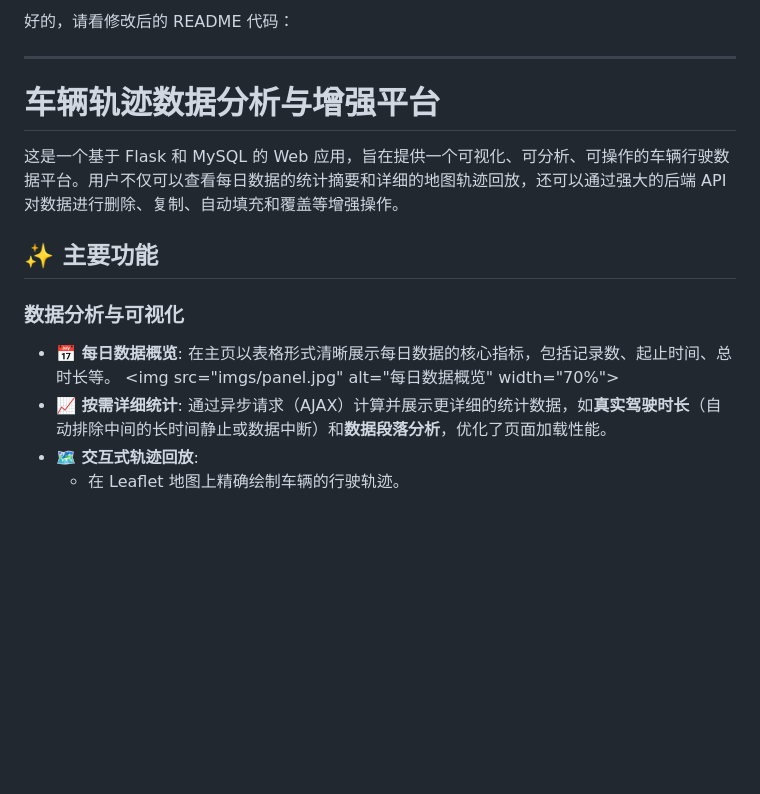
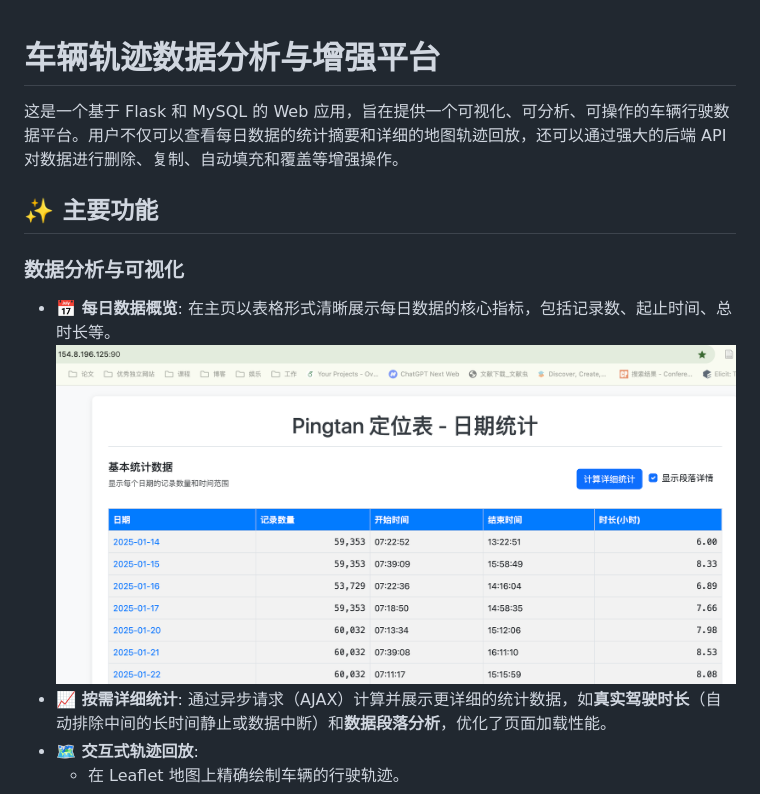
Before and after one commit to casia22/data_aug_tool, a Markdown page: README.md, the part around the change printed below. Rendered like a GitHub page; blank space fills up the shorter version.

```diff
--- a/README.md
+++ b/README.md
@@ -1,7 +1,3 @@
-好的，请看修改后的 README 代码：
-
------
-
 # 车辆轨迹数据分析与增强平台
 
 这是一个基于 Flask 和 MySQL 的 Web 应用，旨在提供一个可视化、可分析、可操作的车辆行驶数据平台。用户不仅可以查看每日数据的统计摘要和详细的地图轨迹回放，还可以通过强大的后端 API 对数据进行删除、复制、自动填充和覆盖等增强操作。
@@ -11,7 +7,7 @@
 ### 数据分析与可视化
 
   - **📅 每日数据概览**: 在主页以表格形式清晰展示每日数据的核心指标，包括记录数、起止时间、总时长等。
-    \<img src="imgs/panel.jpg" alt="每日数据概览" width="70%"\>
+    ![每日数据概览](./imgs/panel.jpg)
   - **📈 按需详细统计**: 通过异步请求（AJAX）计算并展示更详细的统计数据，如**真实驾驶时长**（自动排除中间的长时间静止或数据中断）和**数据段落分析**，优化了页面加载性能。
   - **🗺️ 交互式轨迹回放**:
       - 在 Leaflet 地图上精确绘制车辆的行驶轨迹。
```
Also changed, not shown: other parts of README.md (+1 -0 lines).
